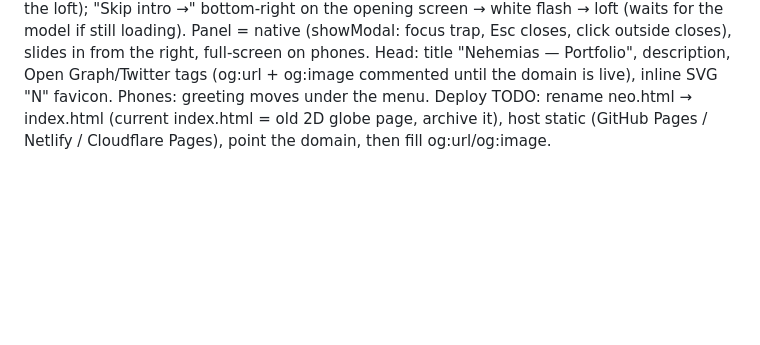
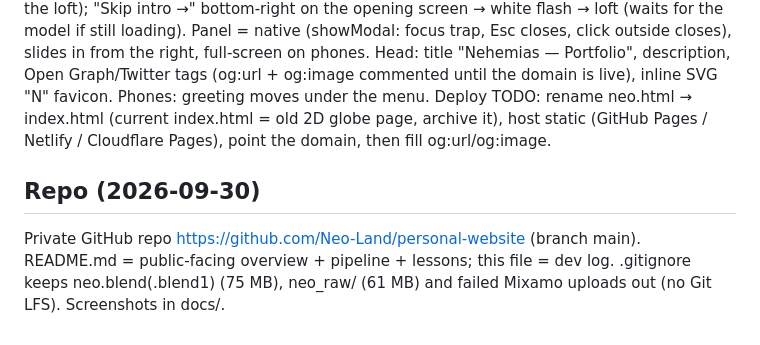
Before and after one commit to Neo-Land/personal-website, a Markdown page: PROGRESS.md, the part around the change. GitHub-like rendering; blank space fills up the shorter version.

Commit message:
Log repo setup in PROGRESS.md
Co-Authored-By: Claude Opus 5.5 <noreply@anthropic.com>

```diff
--- a/PROGRESS.md
+++ b/PROGRESS.md
@@ -130,3 +130,7 @@ FLOW COMPLETE through beat 7. Possible next: real PLACES, pin detail pages, soft
   og:image commented until the domain is live), inline SVG "N" favicon. Phones: greeting moves under the menu.
 Deploy TODO: rename neo.html → index.html (current index.html = old 2D globe page, archive it), host static
   (GitHub Pages / Netlify / Cloudflare Pages), point the domain, then fill og:url/og:image.
+## Repo (2026-09-30)
+  Private GitHub repo https://github.com/Neo-Land/personal-website (branch main). README.md = public-facing
+  overview + pipeline + lessons; this file = dev log. .gitignore keeps neo.blend(.blend1) (75 MB), neo_raw/
+  (61 MB) and failed Mixamo uploads out (no Git LFS). Screenshots in docs/.
```
